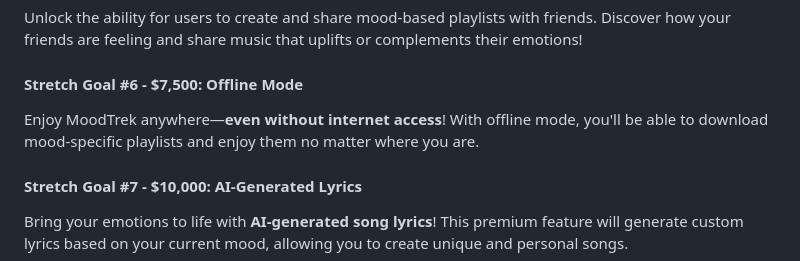
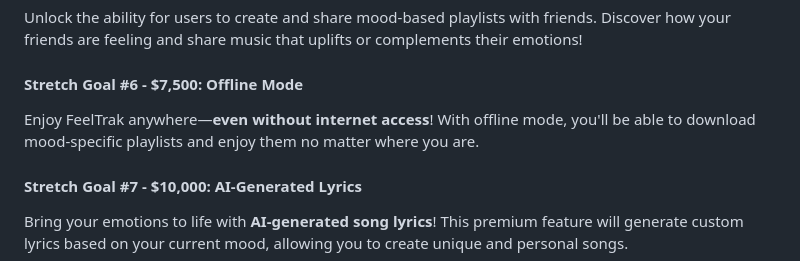
Before and after one commit to AntonioLabinjan/FeelTrak, a Markdown page: README.md, the part around the change. GitHub-like rendering.

Commit message:
Update README.md
Promijenjen zajeb

```diff
--- a/README.md
+++ b/README.md
@@ -83,7 +83,7 @@ Take a trip down memory lane with our **Musical Time Machine**. This feature wil
 Unlock the ability for users to create and share mood-based playlists with friends. Discover how your friends are feeling and share music that uplifts or complements their emotions!
 
 #### **Stretch Goal #6 - $7,500: Offline Mode**
-Enjoy MoodTrek anywhere—**even without internet access**! With offline mode, you'll be able to download mood-specific playlists and enjoy them no matter where you are.
+Enjoy FeelTrak anywhere—**even without internet access**! With offline mode, you'll be able to download mood-specific playlists and enjoy them no matter where you are.
 
 #### **Stretch Goal #7 - $10,000: AI-Generated Lyrics**
 Bring your emotions to life with **AI-generated song lyrics**! This premium feature will generate custom lyrics based on your current mood, allowing you to create unique and personal songs.
```
